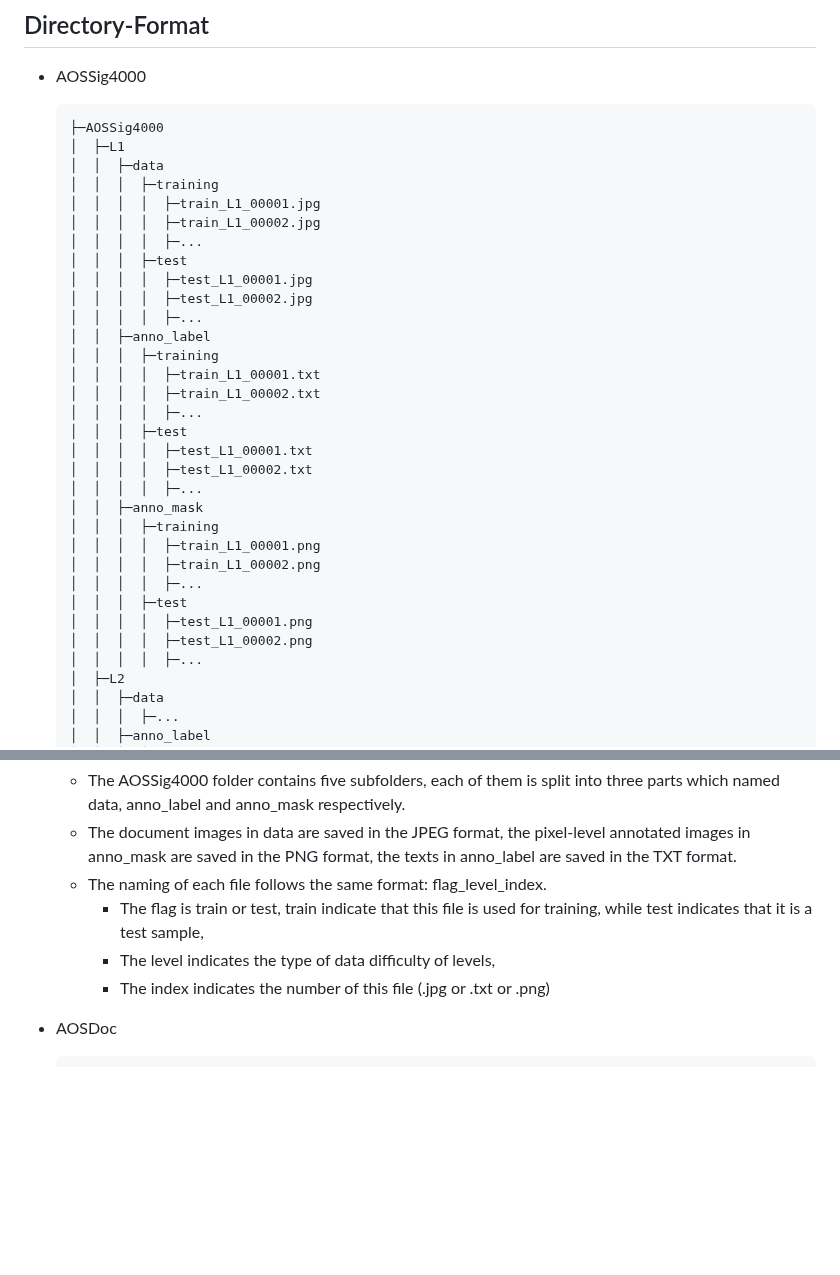
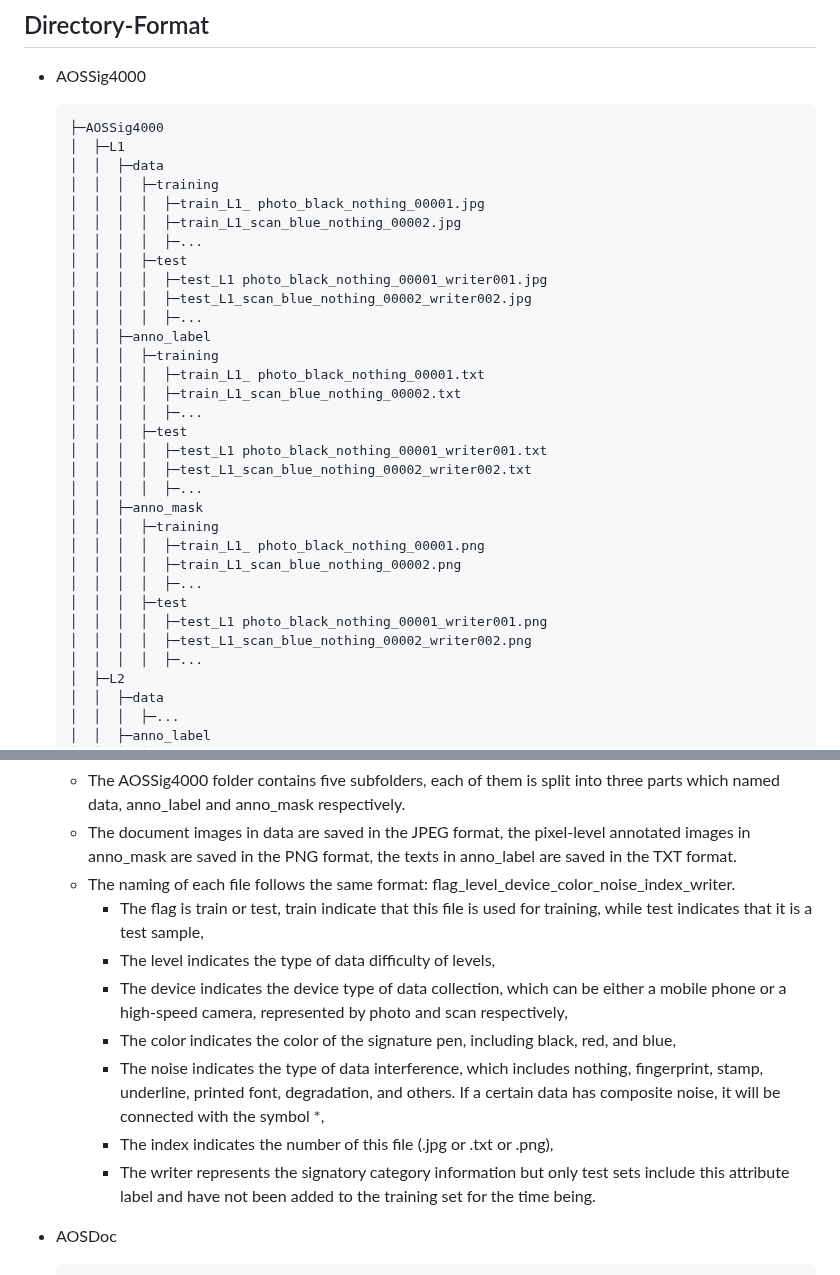
Before and after one commit to open-aoslab/AOSSig, a Markdown page: README.md, 2 parts joined by grey strips. Drawn GitHub-style; blank space fills up the shorter version.

````diff
--- a/README.md
+++ b/README.md
@@ -48,30 +48,30 @@ AOSSig dataset is a real-scene Chinese handwritten signature documents dataset,
   │  ├─L1
   │  │  ├─data
   │  │  │  ├─training
-  │  │  │  │  ├─train_L1_00001.jpg
-  │  │  │  │  ├─train_L1_00002.jpg
+  │  │  │  │  ├─train_L1_ photo_black_nothing_00001.jpg
+  │  │  │  │  ├─train_L1_scan_blue_nothing_00002.jpg
   │  │  │  │  ├─...
   │  │  │  ├─test
-  │  │  │  │  ├─test_L1_00001.jpg
-  │  │  │  │  ├─test_L1_00002.jpg
+  │  │  │  │  ├─test_L1 photo_black_nothing_00001_writer001.jpg
+  │  │  │  │  ├─test_L1_scan_blue_nothing_00002_writer002.jpg
   │  │  │  │  ├─...
   │  │  ├─anno_label
   │  │  │  ├─training
-  │  │  │  │  ├─train_L1_00001.txt
-  │  │  │  │  ├─train_L1_00002.txt
+  │  │  │  │  ├─train_L1_ photo_black_nothing_00001.txt
+  │  │  │  │  ├─train_L1_scan_blue_nothing_00002.txt
   │  │  │  │  ├─...
   │  │  │  ├─test
-  │  │  │  │  ├─test_L1_00001.txt
-  │  │  │  │  ├─test_L1_00002.txt
+  │  │  │  │  ├─test_L1 photo_black_nothing_00001_writer001.txt
+  │  │  │  │  ├─test_L1_scan_blue_nothing_00002_writer002.txt
   │  │  │  │  ├─...
   │  │  ├─anno_mask
   │  │  │  ├─training
-  │  │  │  │  ├─train_L1_00001.png
-  │  │  │  │  ├─train_L1_00002.png
+  │  │  │  │  ├─train_L1_ photo_black_nothing_00001.png
+  │  │  │  │  ├─train_L1_scan_blue_nothing_00002.png
   │  │  │  │  ├─...
   │  │  │  ├─test
-  │  │  │  │  ├─test_L1_00001.png
-  │  │  │  │  ├─test_L1_00002.png
+  │  │  │  │  ├─test_L1 photo_black_nothing_00001_writer001.png
+  │  │  │  │  ├─test_L1_scan_blue_nothing_00002_writer002.png
   │  │  │  │  ├─...
   │  ├─L2
   │  │  ├─data
@@ -88,11 +88,16 @@ AOSSig dataset is a real-scene Chinese handwritten signature documents dataset,
 
   * The AOSSig4000 folder contains five subfolders, each of them is split into three parts which named data, anno_label and anno_mask respectively.
   * The document images in data are saved in the JPEG format, the pixel-level annotated images in anno_mask are saved in the PNG format,  the texts in anno_label are saved in the TXT format.
-  * The naming of each file follows the same format: flag_level_index.
+  * The naming of each file follows the same format: flag_level_device_color_noise_index_writer.
     * The flag is train or test, train indicate that this file is used for training, while test
       indicates that it is a test sample,
     * The level indicates the type of data difficulty of levels,
-    * The index indicates the number of this file (.jpg or .txt or .png)
+    * The device indicates the device type of data collection, which can be either a mobile phone or a high-speed camera, represented by photo and scan respectively,
+    * The color indicates the color of the signature pen, including black, red, and blue,
+    * The noise indicates the type of data interference, which includes nothing, fingerprint, stamp, underline, printed font, degradation, and others. If a certain data has composite noise, it will be connected with the symbol *,
+    * The index indicates the number of this file (.jpg or .txt or .png),
+    * The writer represents the signatory category information but only test sets include this attribute label and have not been added to the training set for the time being.
+
 * AOSDoc
 
   ```
````
Also changed, not shown: other parts of README.md (+1 -1 lines).
